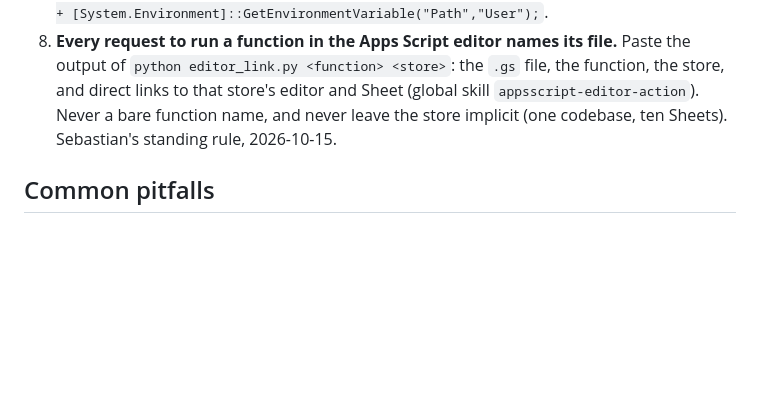
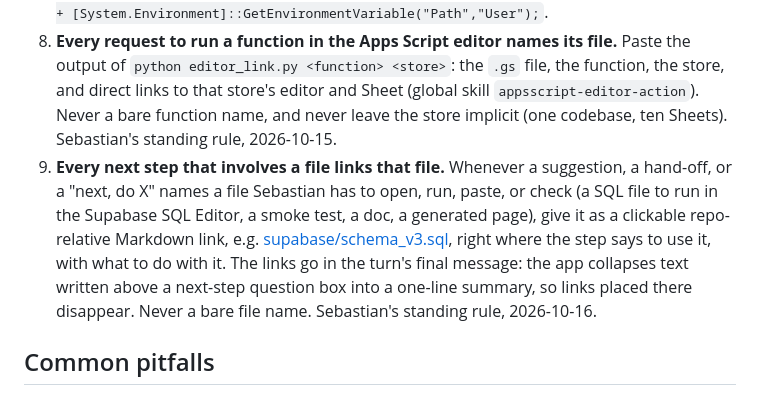
Before and after one commit to SebHEH/mog-mobile, a Markdown page: CLAUDE.md, the part around the change. Rendered like a GitHub page; blank space fills up the shorter version.

Commit message:
docs(CLAUDE.md): convention #9 - every next step that involves a file links it
Sebastian's standing rule (2026-10-16): when a suggestion or hand-off names
a file he has to open, run, paste or check, give it as a clickable
repo-relative link at that step, with what to do with it. The links go in
the turn's final message, because the app collapses text written above a
next-step question box into a one-line summary.

Co-Authored-By: Claude Opus 5.5 <noreply@anthropic.com>

```diff
--- a/CLAUDE.md
+++ b/CLAUDE.md
@@ -112,6 +112,7 @@ Repo-local skills in `./.claude/skills/` ARE owned by this repo — edit those i
 6. Suggest commits, don't auto-commit. Sebastian owns the commit decision.
 7. PowerShell PATH may be stale after a fresh tooling install on Windows. If `node`, `npm`, `clasp`, or `python` returns "not found" right after `winget install`, prefix the next command with `$env:Path = [System.Environment]::GetEnvironmentVariable("Path","Machine") + ";" + [System.Environment]::GetEnvironmentVariable("Path","User");`.
 8. **Every request to run a function in the Apps Script editor names its file.** Paste the output of `python editor_link.py <function> <store>`: the `.gs` file, the function, the store, and direct links to that store's editor and Sheet (global skill `appsscript-editor-action`). Never a bare function name, and never leave the store implicit (one codebase, ten Sheets). Sebastian's standing rule, 2026-10-15.
+9. **Every next step that involves a file links that file.** Whenever a suggestion, a hand-off, or a "next, do X" names a file Sebastian has to open, run, paste, or check (a SQL file to run in the Supabase SQL Editor, a smoke test, a doc, a generated page), give it as a clickable repo-relative Markdown link, e.g. [supabase/schema_v3.sql](supabase/schema_v3.sql), right where the step says to use it, with what to do with it. The links go in the turn's final message: the app collapses text written above a next-step question box into a one-line summary, so links placed there disappear. Never a bare file name. Sebastian's standing rule, 2026-10-16.
 
 ## Common pitfalls
 
```
